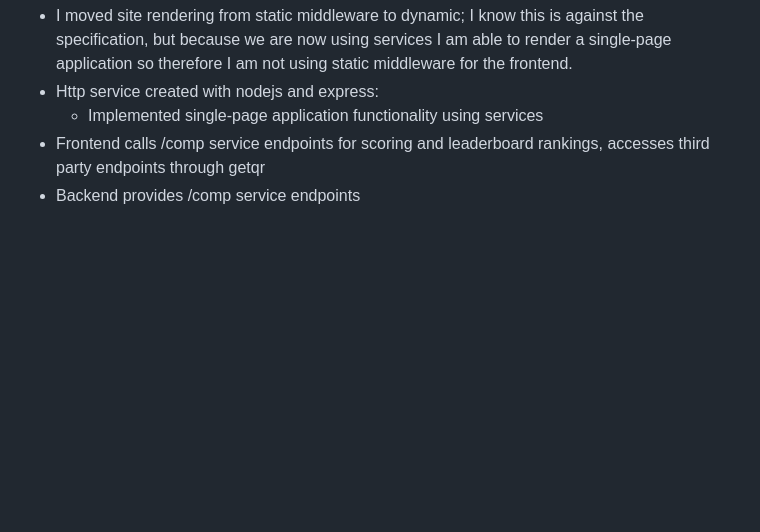
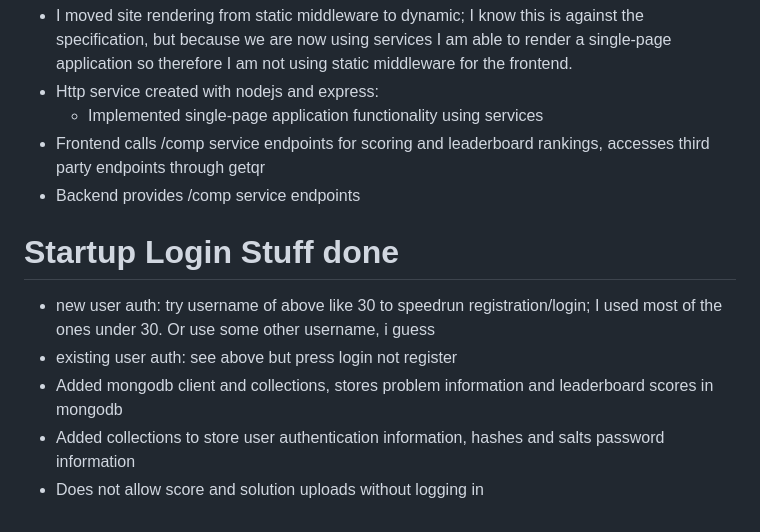
Before and after one commit to gordoncyu/startup, a Markdown page: README.md, the part around the change. Rendered like a GitHub page; blank space fills up the shorter version.

Commit message:
Updated readme for login deliverable

```diff
--- a/README.md
+++ b/README.md
@@ -74,3 +74,11 @@ Pit your pythonistic code against others and cope and seethe as someone's godles
     - Implemented single-page application functionality using services
 - Frontend calls /comp service endpoints for scoring and leaderboard rankings, accesses third party endpoints through getqr
 - Backend provides /comp service endpoints
+
+# Startup Login Stuff done
+
+- new user auth: try username of above like 30 to speedrun registration/login; I used most of the ones under 30. Or use some other username, i guess
+- existing user auth: see above but press login not register
+- Added mongodb client and collections, stores problem information and leaderboard scores in mongodb
+- Added collections to store user authentication information, hashes and salts password information
+- Does not allow score and solution uploads without logging in
```
